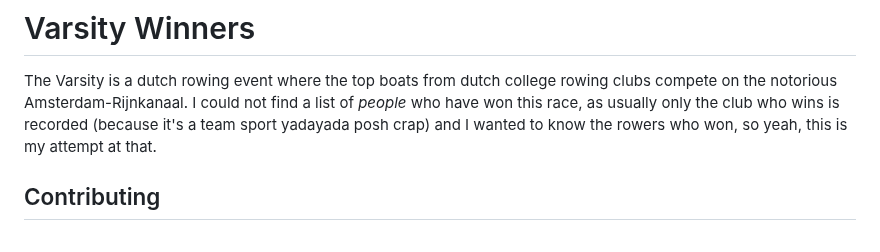
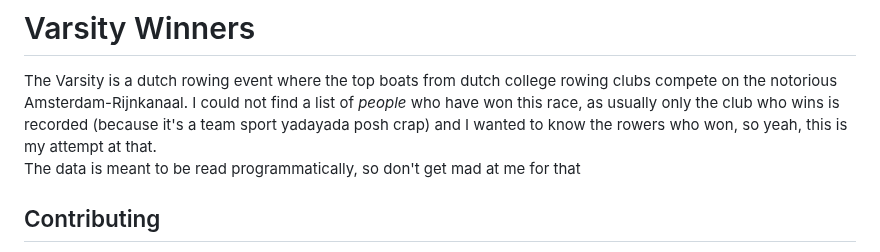
Before and after one commit to Coenicorn/varsity-winners, a Markdown page: README.md, the part around the change. Drawn GitHub-style.

Commit message:
update REAMDE

```diff
--- a/README.md
+++ b/README.md
@@ -11,6 +11,8 @@ list of *people* who have won this race, as usually
 only the club who wins is recorded (because it's a
 team sport yadayada posh crap) and I wanted to know
 the rowers who won, so yeah, this is my attempt at that.
+<br>
+The data is meant to be read programmatically, so don't get mad at me for that
 
 ## Contributing
 
```
